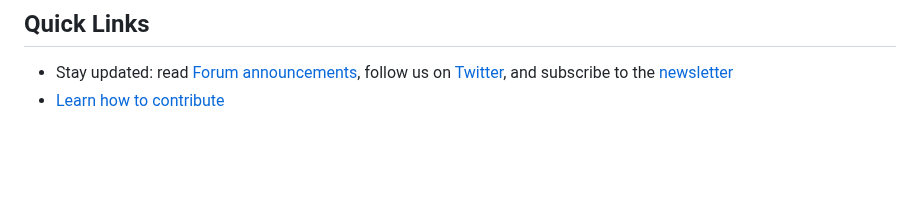
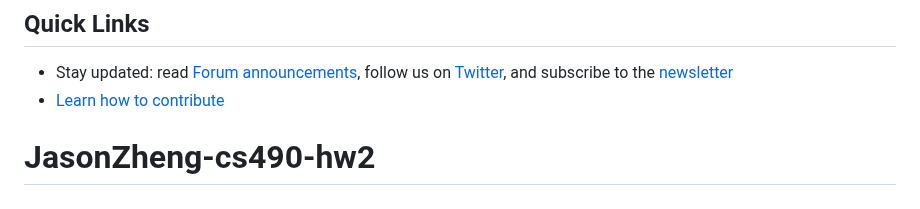
Before and after one commit to jasonzheng32/JasonZheng-cs490-hw2, a Markdown page: README.md, the part around the change. Rendered like a GitHub page; blank space fills up the shorter version.

```diff
--- a/README.md
+++ b/README.md
@@ -120,3 +120,4 @@ The best way to learn Redwood is by going through the comprehensive [tutorial](h
 
 - Stay updated: read [Forum announcements](https://community.redwoodjs.com/c/announcements/5), follow us on [Twitter](https://twitter.com/redwoodjs), and subscribe to the [newsletter](https://redwoodjs.com/newsletter)
 - [Learn how to contribute](https://redwoodjs.com/docs/contributing)
+# JasonZheng-cs490-hw2
```
